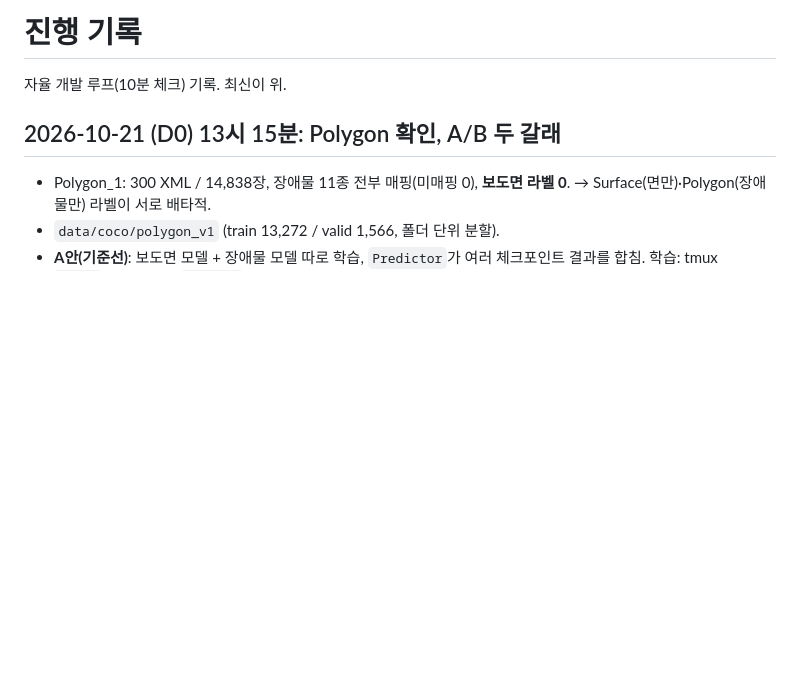
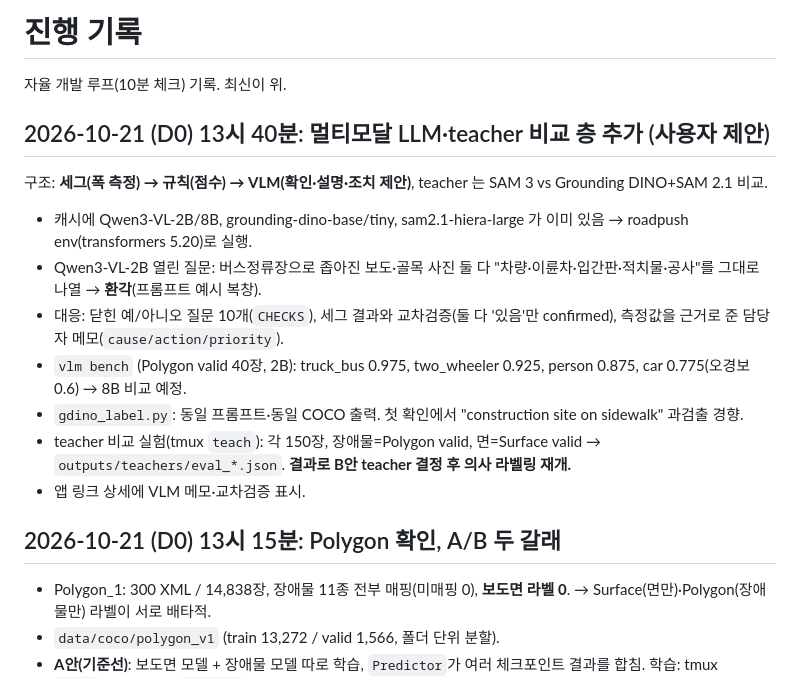
Before and after one commit to gkgk0119gmail-arch/roadpush, a Markdown page: PROGRESS.md, the part around the change. GitHub-like rendering; blank space fills up the shorter version.

Commit message:
PROGRESS: VLM·teacher 비교 층

```diff
--- a/PROGRESS.md
+++ b/PROGRESS.md
@@ -1,6 +1,17 @@
 # 진행 기록
 
 자율 개발 루프(10분 체크) 기록. 최신이 위.
+
+## 2026-10-21 (D0) 13시 40분: 멀티모달 LLM·teacher 비교 층 추가 (사용자 제안)
+
+구조: **세그(폭 측정) → 규칙(점수) → VLM(확인·설명·조치 제안)**, teacher 는 SAM 3 vs Grounding DINO+SAM 2.1 비교.
+- 캐시에 Qwen3-VL-2B/8B, grounding-dino-base/tiny, sam2.1-hiera-large 가 이미 있음 → roadpush env(transformers 5.20)로 실행.
+- Qwen3-VL-2B 열린 질문: 버스정류장으로 좁아진 보도·골목 사진 둘 다 "차량·이륜차·입간판·적치물·공사"를 그대로 나열 → **환각**(프롬프트 예시 복창).
+- 대응: 닫힌 예/아니오 질문 10개(`CHECKS`), 세그 결과와 교차검증(둘 다 '있음'만 confirmed), 측정값을 근거로 준 담당자 메모(`cause/action/priority`).
+- `vlm bench` (Polygon valid 40장, 2B): truck_bus 0.975, two_wheeler 0.925, person 0.875, car 0.775(오경보 0.6) → 8B 비교 예정.
+- `gdino_label.py`: 동일 프롬프트·동일 COCO 출력. 첫 확인에서 "construction site on sidewalk" 과검출 경향.
+- teacher 비교 실험(tmux `teach`): 각 150장, 장애물=Polygon valid, 면=Surface valid → `outputs/teachers/eval_*.json`. **결과로 B안 teacher 결정 후 의사 라벨링 재개.**
+- 앱 링크 상세에 VLM 메모·교차검증 표시.
 
 ## 2026-10-21 (D0) 13시 15분: Polygon 확인, A/B 두 갈래
 
```
